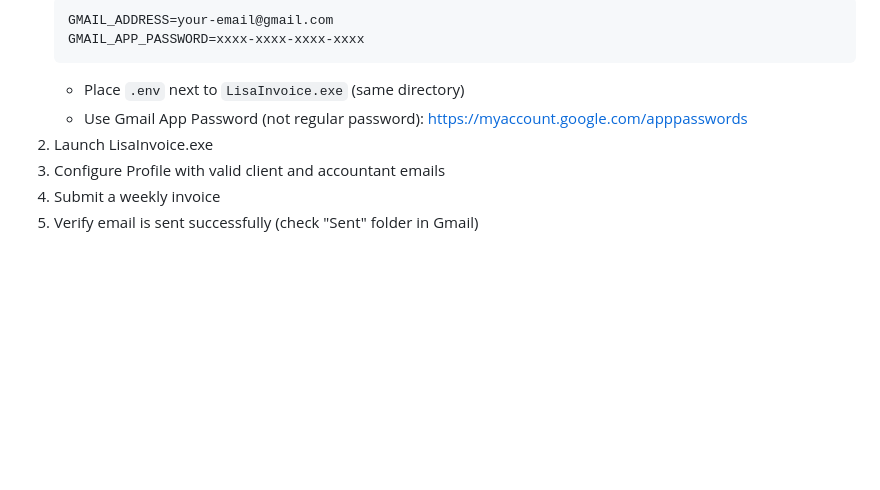
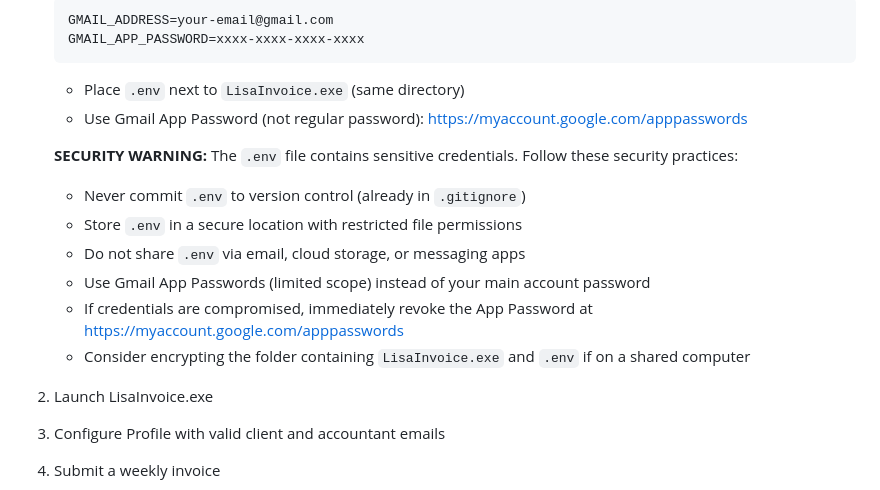
Before and after one commit to lifeunsubscribe/invoice-builder, a Markdown page: docs/PACKAGING_NOTES.md, the part around the change. Drawn GitHub-style; blank space fills up the shorter version.

Commit message:
fix: address review findings from PR automated review
Auto-generated commit addressing issues identified in PR review.
See PR comments for detailed list of fixes applied.

Changes made via automated workflow (rite --fix-review mode).

````diff
--- a/docs/PACKAGING_NOTES.md
+++ b/docs/PACKAGING_NOTES.md
@@ -217,6 +217,14 @@ LisaInvoice.spec            ← PyInstaller spec file (gitignored)
    ```
    - Place `.env` next to `LisaInvoice.exe` (same directory)
    - Use Gmail App Password (not regular password): https://myaccount.google.com/apppasswords
+
+   **SECURITY WARNING:** The `.env` file contains sensitive credentials. Follow these security practices:
+   - Never commit `.env` to version control (already in `.gitignore`)
+   - Store `.env` in a secure location with restricted file permissions
+   - Do not share `.env` via email, cloud storage, or messaging apps
+   - Use Gmail App Passwords (limited scope) instead of your main account password
+   - If credentials are compromised, immediately revoke the App Password at https://myaccount.google.com/apppasswords
+   - Consider encrypting the folder containing `LisaInvoice.exe` and `.env` if on a shared computer
 2. Launch LisaInvoice.exe
 3. Configure Profile with valid client and accountant emails
 4. Submit a weekly invoice
````
